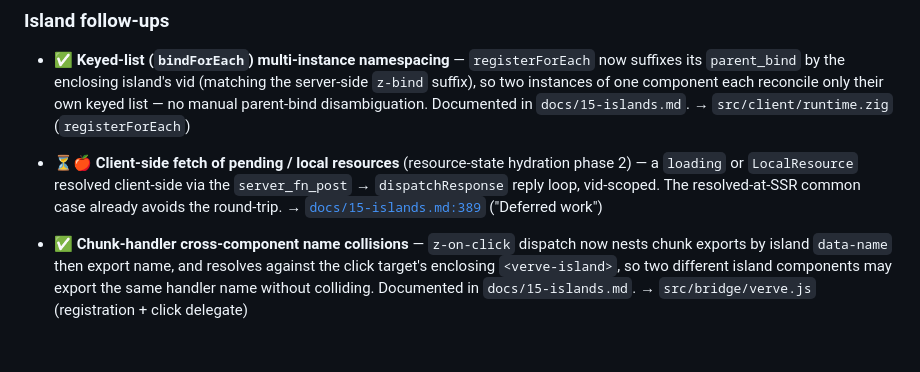
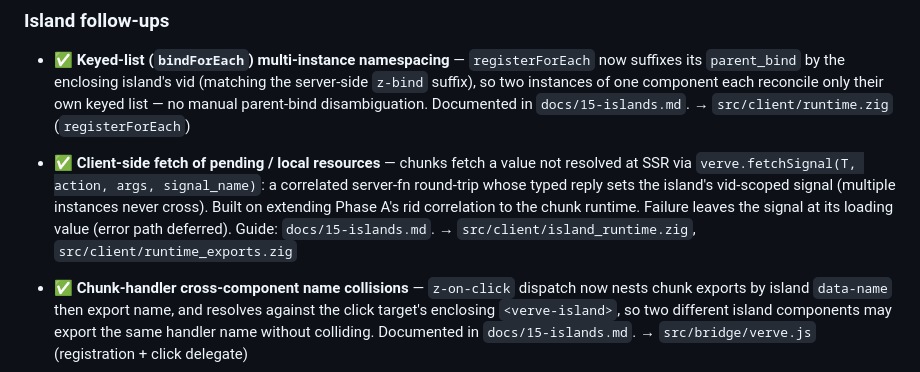
Before and after one commit to sirhco/verve, a Markdown page: ROADMAP.md, the part around the change. Drawn GitHub-style; blank space fills up the shorter version.

```diff
--- a/ROADMAP.md
+++ b/ROADMAP.md
@@ -62,11 +62,13 @@ The original 6-phase roadmap is substantially complete:
   disambiguation. Documented in `docs/15-islands.md`.
   → `src/client/runtime.zig` (`registerForEach`)
 
-- ⏳🍎 **Client-side fetch of pending / local resources** (resource-state
-  hydration phase 2) — a `loading` or `LocalResource` resolved client-side
-  via the `server_fn_post` → `dispatchResponse` reply loop, vid-scoped. The
-  resolved-at-SSR common case already avoids the round-trip.
-  → [`docs/15-islands.md:389`](docs/15-islands.md) ("Deferred work")
+- ✅ **Client-side fetch of pending / local resources** — chunks fetch a value
+  not resolved at SSR via `verve.fetchSignal(T, action, args, signal_name)`: a
+  correlated server-fn round-trip whose typed reply sets the island's vid-scoped
+  signal (multiple instances never cross). Built on extending Phase A's rid
+  correlation to the chunk runtime. Failure leaves the signal at its loading
+  value (error path deferred). Guide: `docs/15-islands.md`.
+  → `src/client/island_runtime.zig`, `src/client/runtime_exports.zig`
 
 - ✅ **Chunk-handler cross-component name collisions** — `z-on-click`
   dispatch now nests chunk exports by island `data-name` then export name,
```
Also changed, not shown: docs/15-islands.md (+26 -6 lines).
